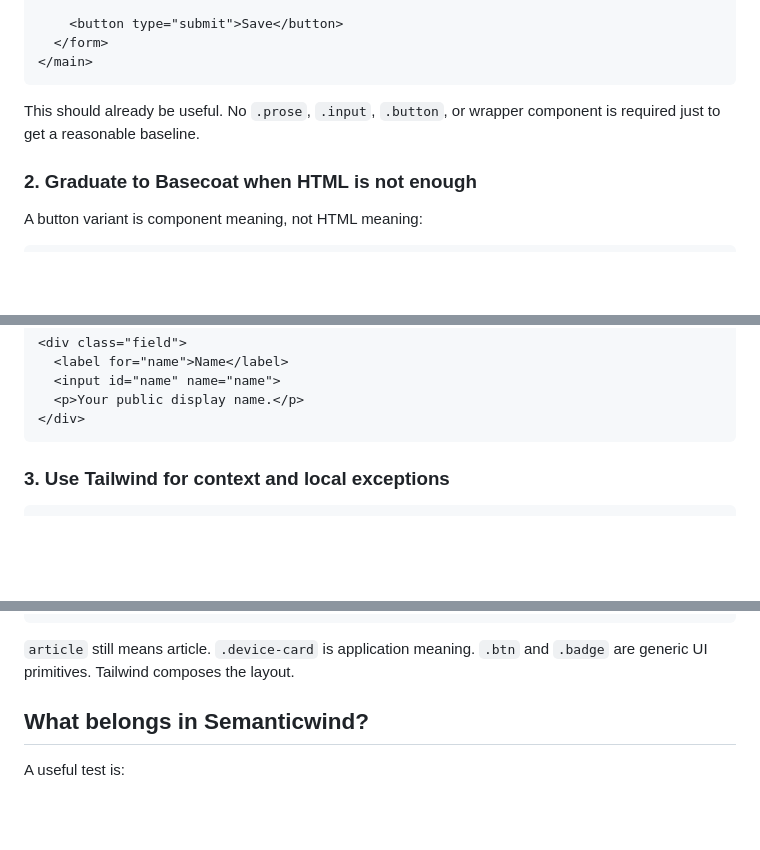
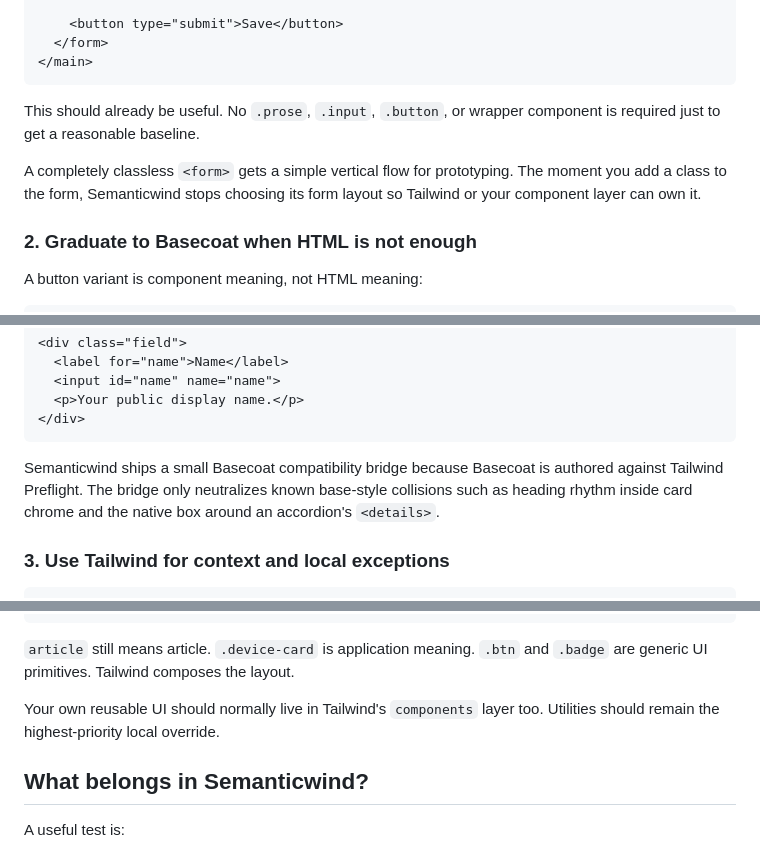
Before and after one commit to iketiunn/semanticwind, a Markdown page: README.md, 3 parts joined by grey strips. Rendered like a GitHub page; blank space fills up the shorter version.

````diff
--- a/README.md
+++ b/README.md
@@ -53,6 +55,8 @@ The baseline lives in Tailwind's `base` layer and uses `:where(...)` selectors w
 
 This should already be useful. No `.prose`, `.input`, `.button`, or wrapper component is required just to get a reasonable baseline.
 
+A completely classless `<form>` gets a simple vertical flow for prototyping. The moment you add a class to the form, Semanticwind stops choosing its form layout so Tailwind or your component layer can own it.
+
 ### 2. Graduate to Basecoat when HTML is not enough
 
 A button variant is component meaning, not HTML meaning:
@@ -72,6 +76,8 @@ A richer field can use Basecoat's component contract while keeping native contro
   <p>Your public display name.</p>
 </div>
 ```
+
+Semanticwind ships a small Basecoat compatibility bridge because Basecoat is authored against Tailwind Preflight. The bridge only neutralizes known base-style collisions such as heading rhythm inside card chrome and the native box around an accordion's `<details>`.
 
 ### 3. Use Tailwind for context and local exceptions
 
@@ -101,6 +107,8 @@ Responsive width is contextual layout. It belongs in Tailwind, not in the semant
 ```
 
 `article` still means article. `.device-card` is application meaning. `.btn` and `.badge` are generic UI primitives. Tailwind composes the layout.
+
+Your own reusable UI should normally live in Tailwind's `components` layer too. Utilities should remain the highest-priority local override.
 
 ## What belongs in Semanticwind?
 
````
Also changed, not shown: other parts of README.md (+20 -6 lines).
